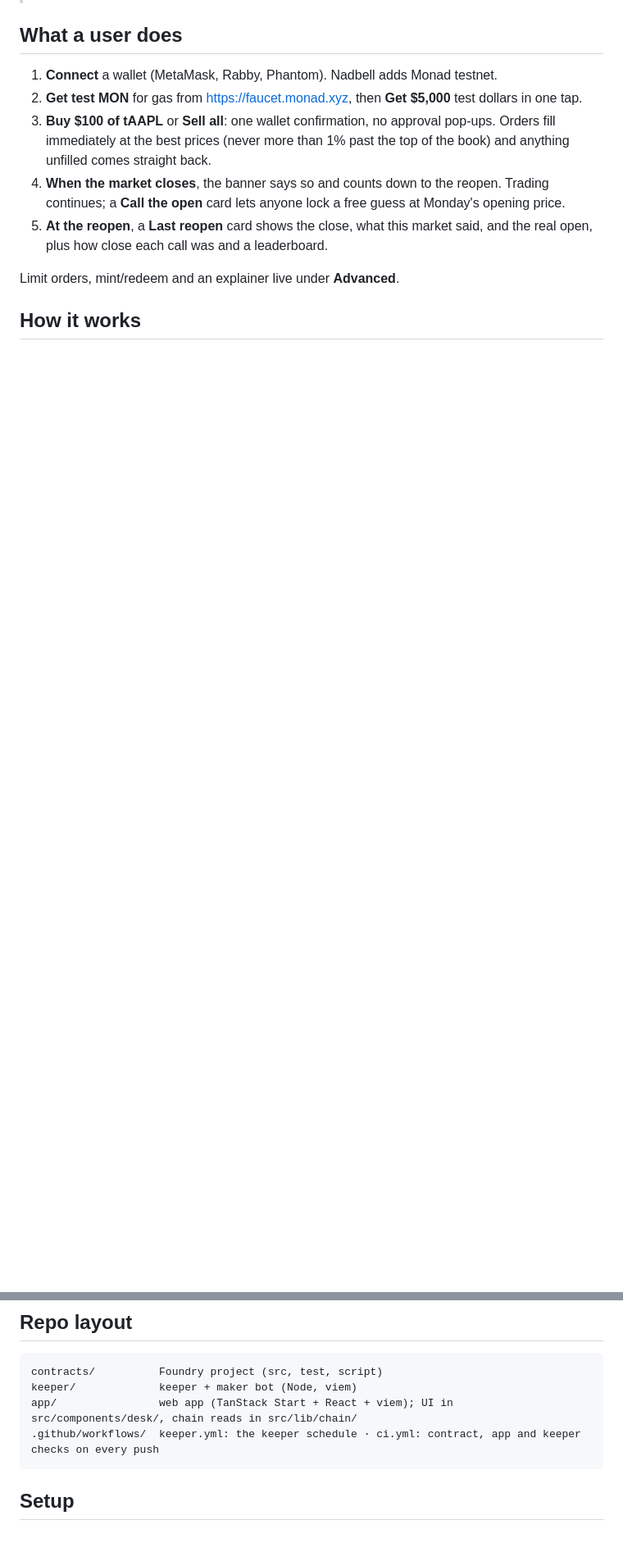
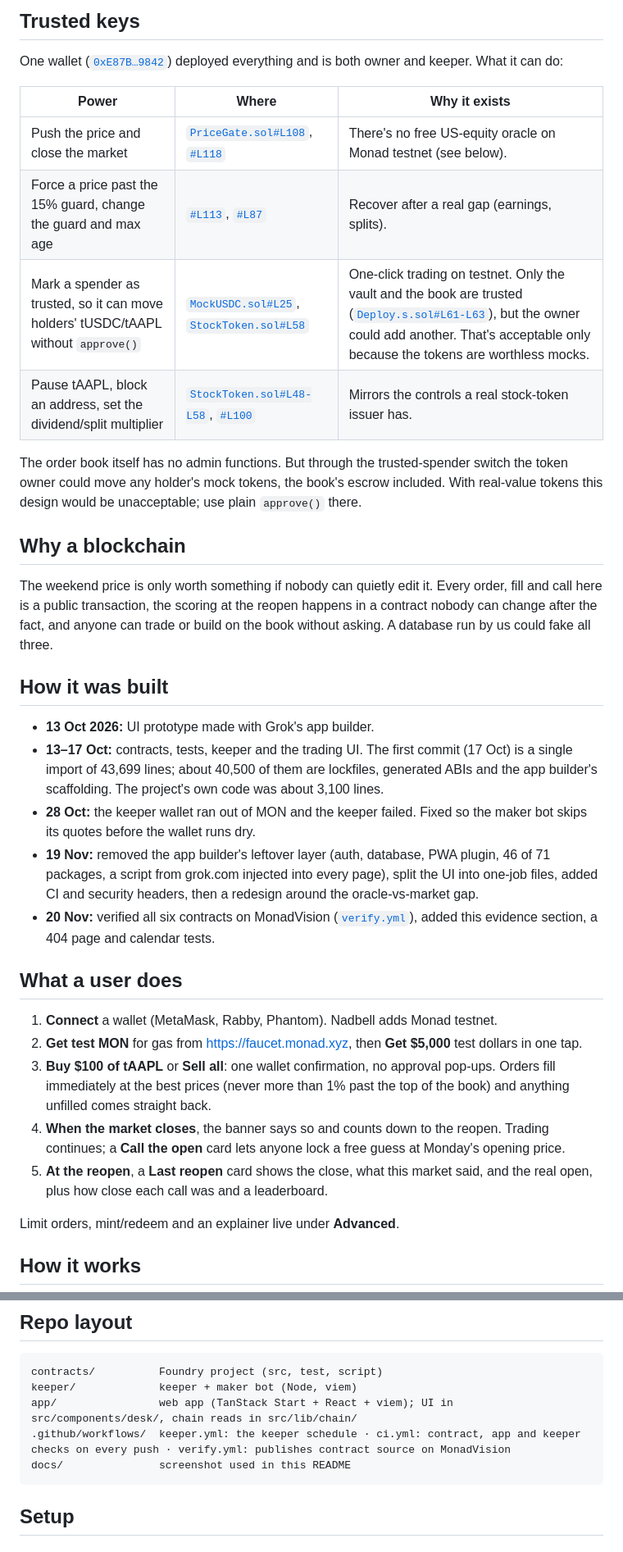
Before and after one commit to safwaankira/nadbell, a Markdown page: README.md, 2 parts joined by grey strips. Shown at 82% size. Rendered like a GitHub page; blank space fills up the shorter version.

````diff
--- a/README.md
+++ b/README.md
@@ -8,3 +27,27 @@ Nadbell is a 24/7 mock tokenized-stock market on Monad testnet. While NYSE is op
+## Trusted keys
+
+One wallet ([`0xE87B…9842`](https://testnet.monadvision.com/address/0xE87BF5a41C3Cf6e535C7C5e8E83feB293bbF9842)) deployed everything and is both owner and keeper. What it can do:
+
+| Power | Where | Why it exists |
+|---|---|---|
+| Push the price and close the market | [`PriceGate.sol#L108`](contracts/src/PriceGate.sol#L108), [`#L118`](contracts/src/PriceGate.sol#L118) | There's no free US-equity oracle on Monad testnet (see below). |
+| Force a price past the 15% guard, change the guard and max age | [`#L113`](contracts/src/PriceGate.sol#L113), [`#L87`](contracts/src/PriceGate.sol#L87) | Recover after a real gap (earnings, splits). |
+| Mark a spender as trusted, so it can move holders' tUSDC/tAAPL without `approve()` | [`MockUSDC.sol#L25`](contracts/src/MockUSDC.sol#L25), [`StockToken.sol#L58`](contracts/src/StockToken.sol#L58) | One-click trading on testnet. Only the vault and the book are trusted ([`Deploy.s.sol#L61-L63`](contracts/script/Deploy.s.sol#L61-L63)), but the owner could add another. That's acceptable only because the tokens are worthless mocks. |
+| Pause tAAPL, block an address, set the dividend/split multiplier | [`StockToken.sol#L48-L58`](contracts/src/StockToken.sol#L48-L58), [`#L100`](contracts/src/StockToken.sol#L100) | Mirrors the controls a real stock-token issuer has. |
+
+The order book itself has no admin functions. But through the trusted-spender switch the token owner could move any holder's mock tokens, the book's escrow included. With real-value tokens this design would be unacceptable; use plain `approve()` there.
+
+## Why a blockchain
+
+The weekend price is only worth something if nobody can quietly edit it. Every order, fill and call here is a public transaction, the scoring at the reopen happens in a contract nobody can change after the fact, and anyone can trade or build on the book without asking. A database run by us could fake all three.
+
+## How it was built
+
+- **13 Oct 2026:** UI prototype made with Grok's app builder.
+- **13–17 Oct:** contracts, tests, keeper and the trading UI. The first commit (17 Oct) is a single import of 43,699 lines; about 40,500 of them are lockfiles, generated ABIs and the app builder's scaffolding. The project's own code was about 3,100 lines.
+- **28 Oct:** the keeper wallet ran out of MON and the keeper failed. Fixed so the maker bot skips its quotes before the wallet runs dry.
+- **19 Nov:** removed the app builder's leftover layer (auth, database, PWA plugin, 46 of 71 packages, a script from grok.com injected into every page), split the UI into one-job files, added CI and security headers, then a redesign around the oracle-vs-market gap.
+- **20 Nov:** verified all six contracts on MonadVision ([`verify.yml`](.github/workflows/verify.yml)), added this evidence section, a 404 page and calendar tests.
 
 ## What a user does
 
@@ -37,7 +80,8 @@ Why a keeper and not an oracle: as of October 2026 there is no free US-equity or
 contracts/          Foundry project (src, test, script)
 keeper/             keeper + maker bot (Node, viem)
 app/                web app (TanStack Start + React + viem); UI in src/components/desk/, chain reads in src/lib/chain/
-.github/workflows/  keeper.yml: the keeper schedule · ci.yml: contract, app and keeper checks on every push
+.github/workflows/  keeper.yml: the keeper schedule · ci.yml: contract, app and keeper checks on every push · verify.yml: publishes contract source on MonadVision
+docs/               screenshot used in this README
 ```
 
 ## Setup
````
Also changed, not shown: other parts of README.md (+21 -2 lines), docs/screenshot.jpg (added), 7 other files.
